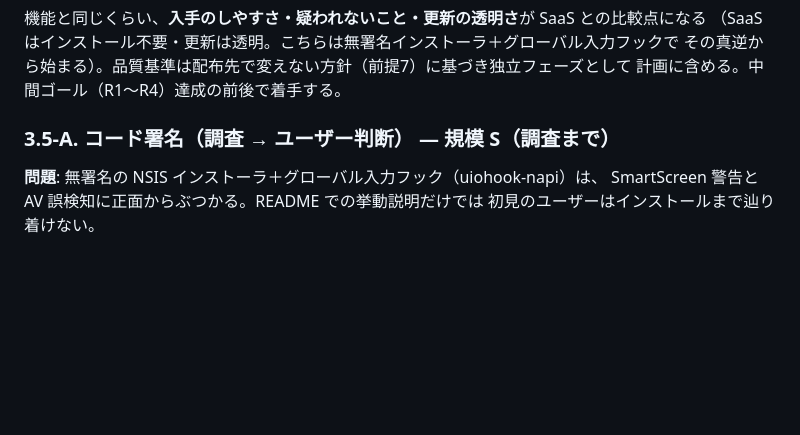
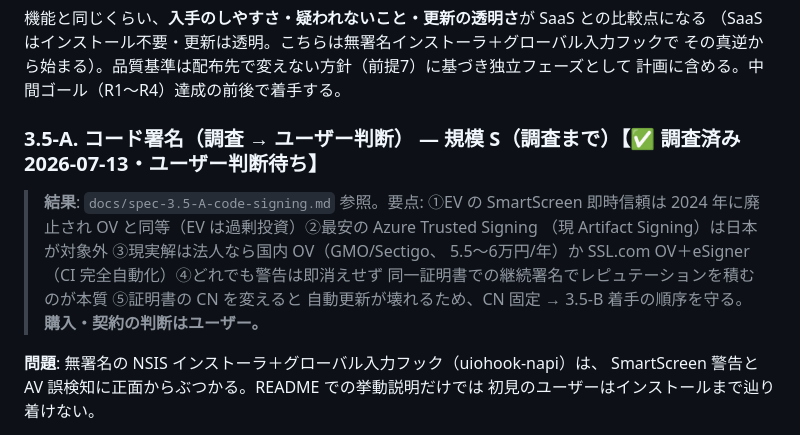
Before and after one commit to kuwagata-137/CheckListMaker, a Markdown page: docs/品質向上ロードマップ.md, the part around the change. Rendered like a GitHub page; blank space fills up the shorter version.

```diff
--- a/docs/品質向上ロードマップ.md
+++ b/docs/品質向上ロードマップ.md
@@ -413,7 +413,14 @@ Scribe / Tango はワンクリックで PDF を出す。
 その真逆から始まる）。品質基準は配布先で変えない方針（前提7）に基づき独立フェーズとして
 計画に含める。中間ゴール（R1〜R4）達成の前後で着手する。
 
-### 3.5-A. コード署名（調査 → ユーザー判断） — 規模 S（調査まで）
+### 3.5-A. コード署名（調査 → ユーザー判断） — 規模 S（調査まで）【✅ 調査済み 2026-07-13・ユーザー判断待ち】
+
+> **結果**: `docs/spec-3.5-A-code-signing.md` 参照。要点: ①EV の SmartScreen 即時信頼は
+> 2024 年に廃止され OV と同等（EV は過剰投資）②最安の Azure Trusted Signing
+>（現 Artifact Signing）は日本が対象外 ③現実解は法人なら国内 OV（GMO/Sectigo、
+> 5.5〜6万円/年）か SSL.com OV＋eSigner（CI 完全自動化）④どれでも警告は即消えせず
+> 同一証明書での継続署名でレピュテーションを積むのが本質 ⑤証明書の CN を変えると
+> 自動更新が壊れるため、CN 固定 → 3.5-B 着手の順序を守る。**購入・契約の判断はユーザー。**
 
 **問題**: 無署名の NSIS インストーラ＋グローバル入力フック（uiohook-napi）は、
 SmartScreen 警告と AV 誤検知に正面からぶつかる。README での挙動説明だけでは
```
Also changed, not shown: docs/spec-3.5-A-code-signing.md (added, +160 -0 lines).
